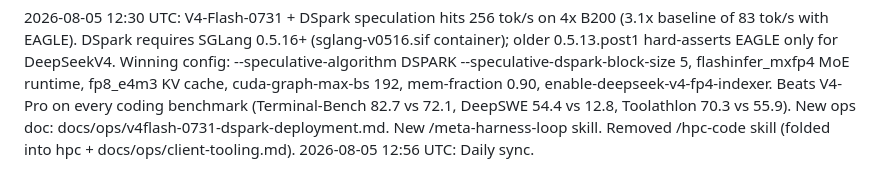
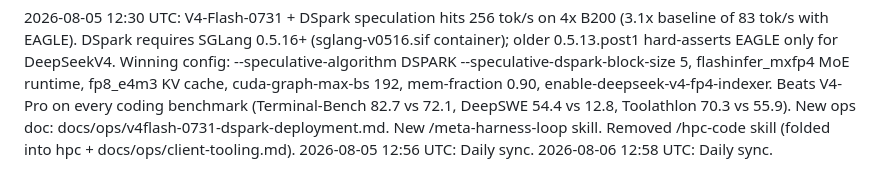
Before and after one commit to maleshep/hpc-llm-serving, a Markdown page: daily-log.md, the part around the change. Drawn GitHub-style.

Commit message:
Daily log 2026-08-06

```diff
--- a/daily-log.md
+++ b/daily-log.md
@@ -67,3 +67,4 @@
 
 2026-08-05 12:30 UTC: V4-Flash-0731 + DSpark speculation hits 256 tok/s on 4x B200 (3.1x baseline of 83 tok/s with EAGLE). DSpark requires SGLang 0.5.16+ (sglang-v0516.sif container); older 0.5.13.post1 hard-asserts EAGLE only for DeepSeekV4. Winning config: --speculative-algorithm DSPARK --speculative-dspark-block-size 5, flashinfer_mxfp4 MoE runtime, fp8_e4m3 KV cache, cuda-graph-max-bs 192, mem-fraction 0.90, enable-deepseek-v4-fp4-indexer. Beats V4-Pro on every coding benchmark (Terminal-Bench 82.7 vs 72.1, DeepSWE 54.4 vs 12.8, Toolathlon 70.3 vs 55.9). New ops doc: docs/ops/v4flash-0731-dspark-deployment.md. New /meta-harness-loop skill. Removed /hpc-code skill (folded into hpc + docs/ops/client-tooling.md).
 2026-08-05 12:56 UTC: Daily sync.
+2026-08-06 12:58 UTC: Daily sync.
```
